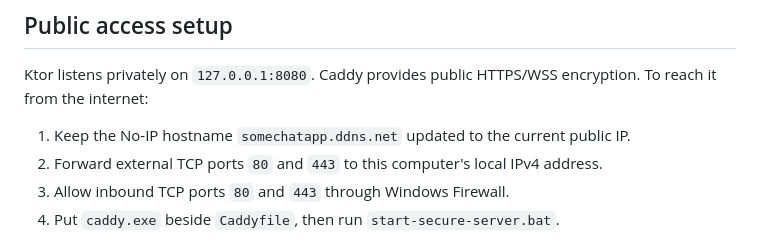
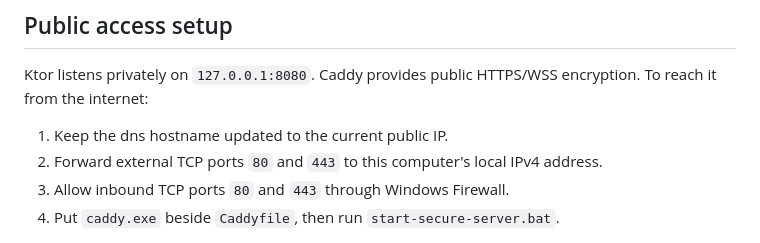
Before and after one commit to skurxoo/ChatApp, a Markdown page: README.md, the part around the change. GitHub-like rendering.

```diff
--- a/README.md
+++ b/README.md
@@ -35,7 +35,7 @@ The client is configured to use encrypted transport through `wss://somechatapp.d
 
 Ktor listens privately on `127.0.0.1:8080`. Caddy provides public HTTPS/WSS encryption. To reach it from the internet:
 
-1. Keep the No-IP hostname `somechatapp.ddns.net` updated to the current public IP.
+1. Keep the dns hostname updated to the current public IP.
 2. Forward external TCP ports `80` and `443` to this computer's local IPv4 address.
 3. Allow inbound TCP ports `80` and `443` through Windows Firewall.
 4. Put `caddy.exe` beside `Caddyfile`, then run `start-secure-server.bat`.
```
